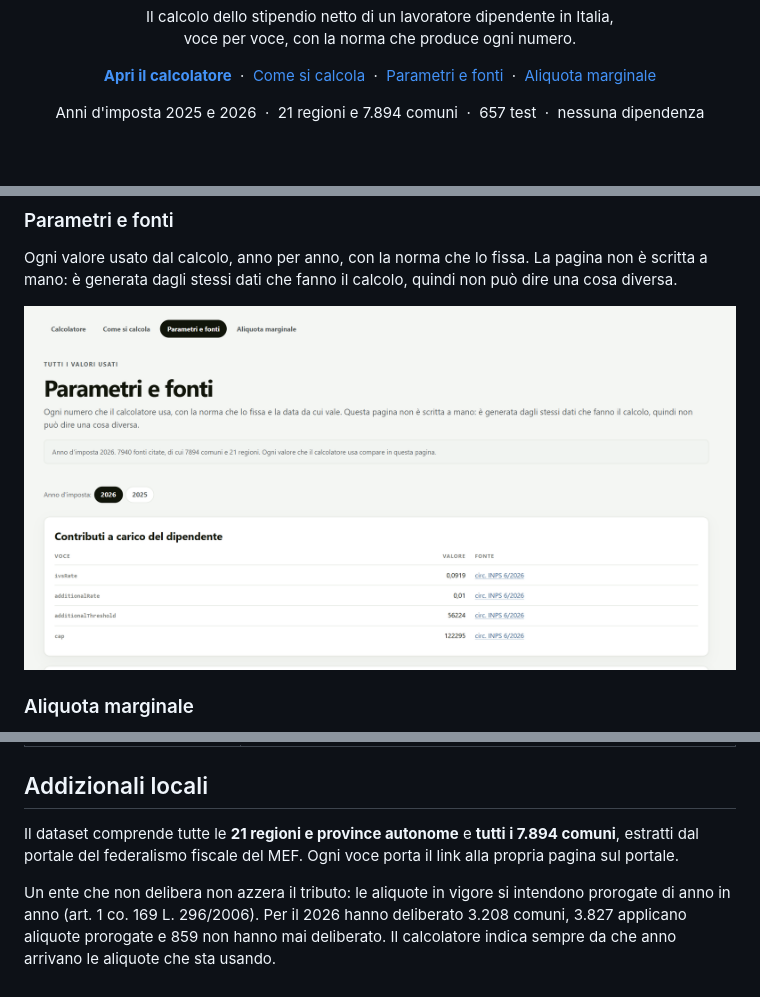
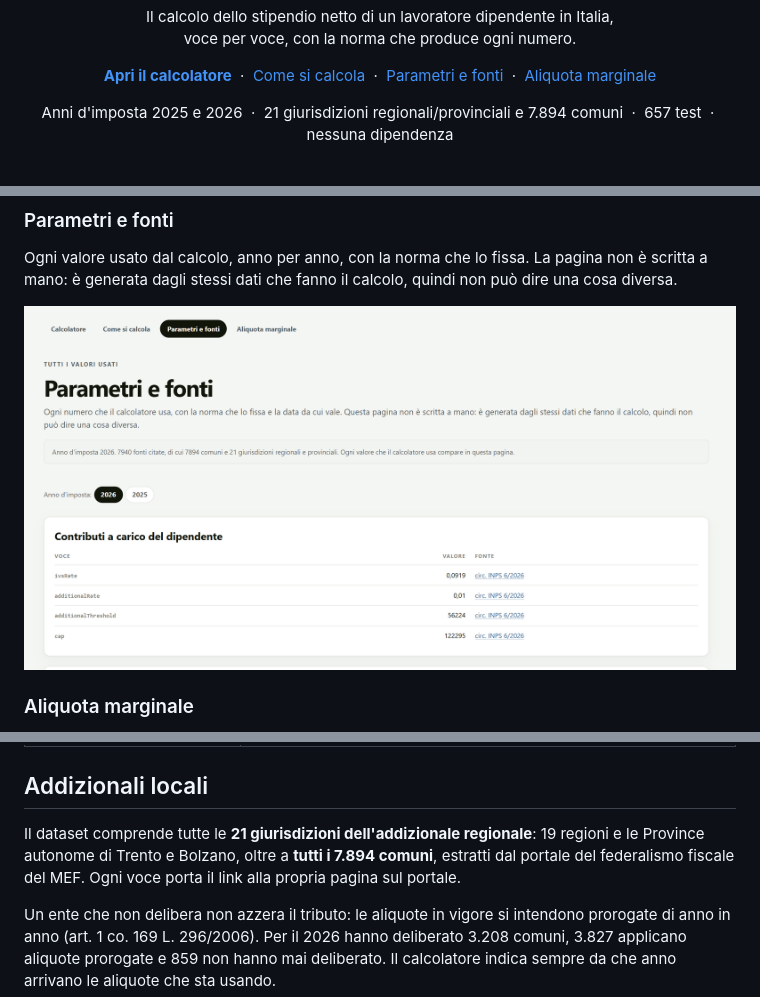
Before and after one commit to ghiacciolodev/ral-netto, a Markdown page: README.md, 3 parts joined by grey strips. GitHub-like rendering; pictures changed too: docs/screenshots/parametri-e-fonti.png.

Commit message:
Giurisdizioni regionali e provinciali al posto di 21 regioni

```diff
--- a/README.md
+++ b/README.md
@@ -20,7 +20,7 @@
 </p>
 
 <p align="center">
-  Anni d'imposta 2025 e 2026 &nbsp;·&nbsp; 21 regioni e 7.894 comuni &nbsp;·&nbsp; 657 test &nbsp;·&nbsp; nessuna dipendenza
+  Anni d'imposta 2025 e 2026 &nbsp;·&nbsp; 21 giurisdizioni regionali/provinciali e 7.894 comuni &nbsp;·&nbsp; 657 test &nbsp;·&nbsp; nessuna dipendenza
 </p>
 
 <br>
@@ -116,8 +116,9 @@ Dieci passaggi, nessuna iterazione.
 
 ## Addizionali locali
 
-Il dataset comprende tutte le **21 regioni e province autonome** e **tutti i 7.894
-comuni**, estratti dal portale del federalismo fiscale del MEF. Ogni voce porta il
+Il dataset comprende tutte le **21 giurisdizioni dell'addizionale regionale**: 19
+regioni e le Province autonome di Trento e Bolzano, oltre a **tutti i 7.894 comuni**,
+estratti dal portale del federalismo fiscale del MEF. Ogni voce porta il
 link alla propria pagina sul portale.
 
 Un ente che non delibera non azzera il tributo: le aliquote in vigore si intendono
```
Also changed, not shown: other parts of README.md (+1 -1 lines), 2 other files.
